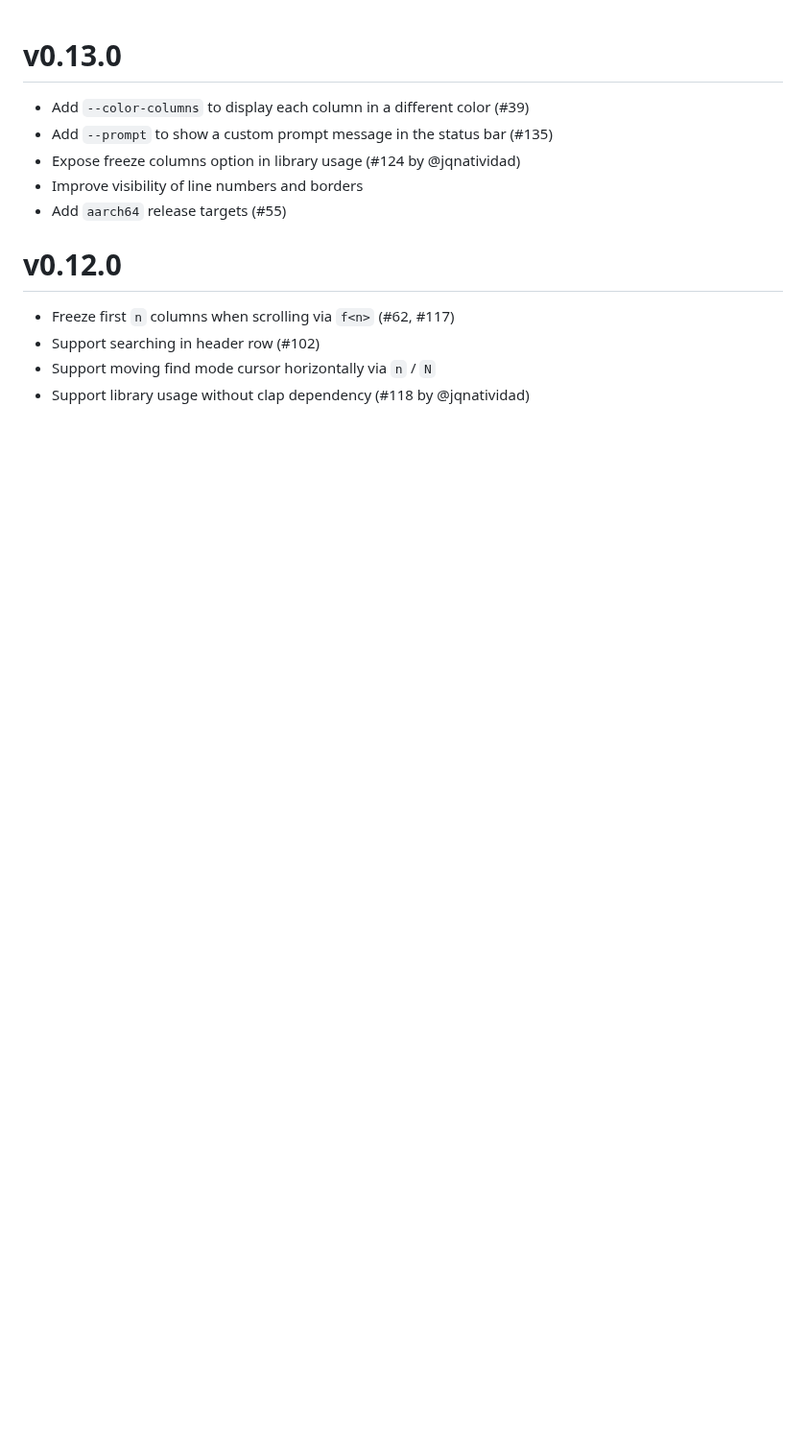
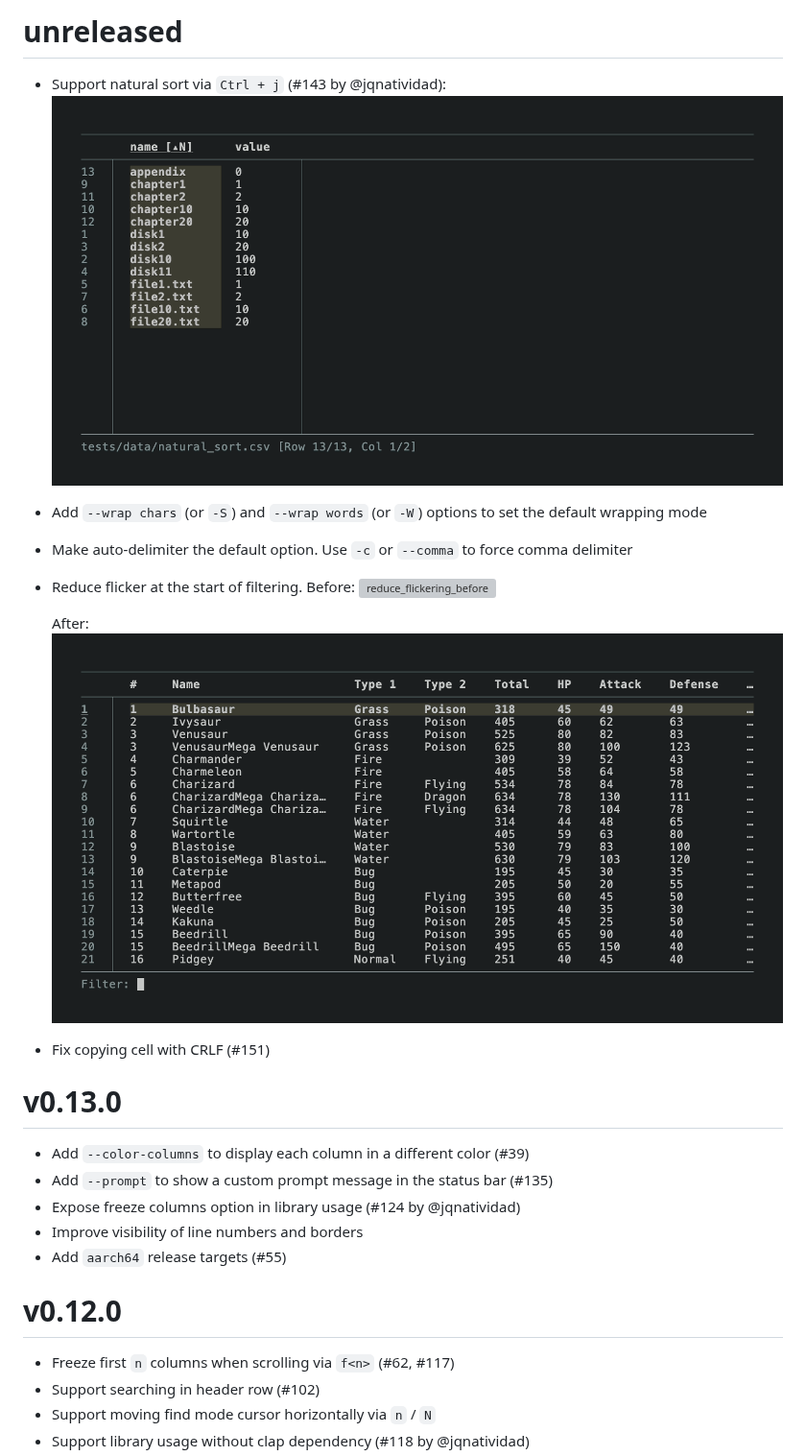
Before and after one commit to YS-L/csvlens, a Markdown page: CHANGELOG.md, the part around the change. Shown at 96% size. GitHub-like rendering; pictures changed too: .github/demos/0.14.0-filter-flicker-after.gif (added), .github/demos/0.14.0-natural-sort.png (added); blank space fills up the shorter version; grey boxes are pictures that could not be loaded.

Commit message:
Add draft release notes

```diff
--- a/CHANGELOG.md
+++ b/CHANGELOG.md
@@ -1,3 +1,20 @@
+# unreleased
+
+* Support natural sort via `Ctrl + j` (#143 by @jqnatividad):
+  ![natural_sort](.github/demos/0.14.0-natural-sort.png)
+
+* Add `--wrap chars` (or `-S`) and `--wrap words` (or `-W`) options to set the default wrapping mode
+
+* Make auto-delimiter the default option. Use `-c` or `--comma` to force comma delimiter
+
+* Reduce flicker at the start of filtering. Before:
+  ![reduce_flickering_before](.github/demos/0.14.0-filter-flicker-before.gif)
+
+  After:
+  ![reduce_flickering_after](.github/demos/0.14.0-filter-flicker-after.gif)
+
+* Fix copying cell with CRLF (#151)
+
 # v0.13.0
 
 * Add `--color-columns` to display each column in a different color (#39)
```
Also changed, not shown: 3 other files.
